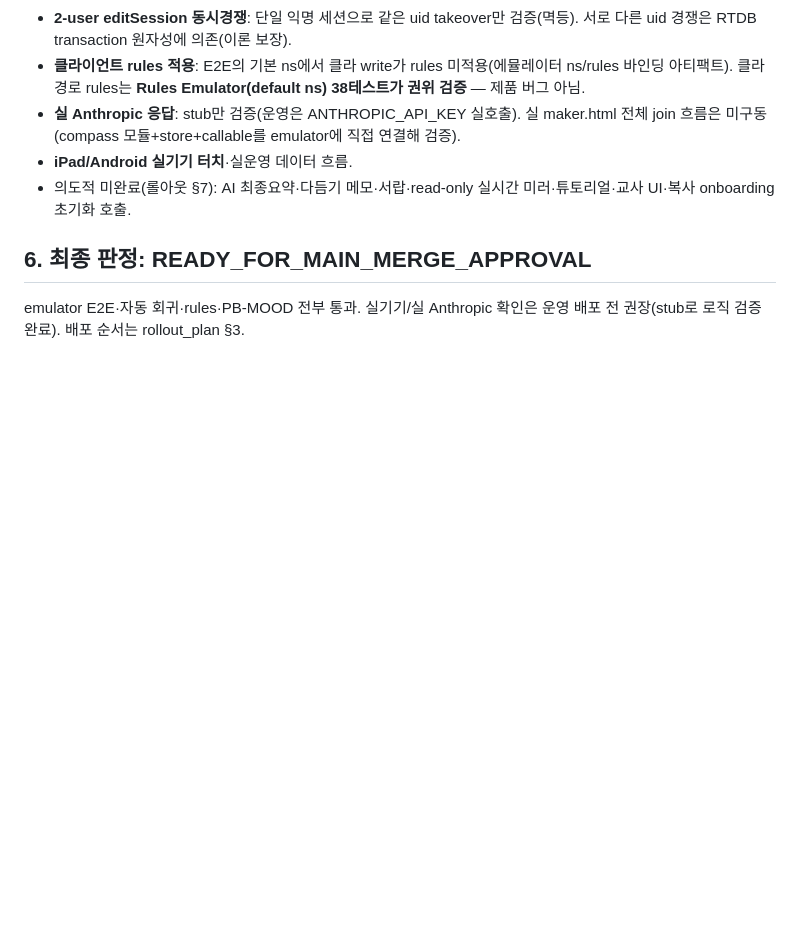
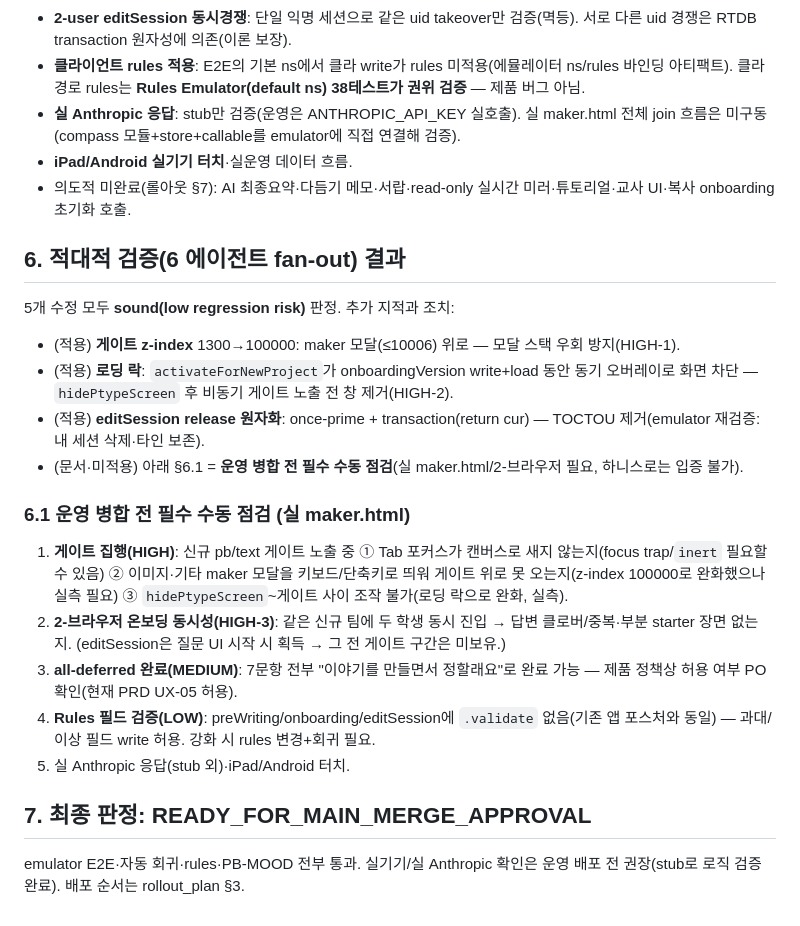
Before and after one commit to chang333787-boop/picturebook, a Markdown page: docs/thought_compass_phase1_qa_results.md, the part around the change. GitHub-like rendering; blank space fills up the shorter version.

Commit message:
Record adversarial review findings and pre-merge checks
Co-Authored-By: Claude Opus 4.8 <noreply@anthropic.com>

```diff
--- a/docs/thought_compass_phase1_qa_results.md
+++ b/docs/thought_compass_phase1_qa_results.md
@@ -43,5 +43,19 @@
 - **iPad/Android 실기기 터치**·실운영 데이터 흐름.
 - 의도적 미완료(롤아웃 §7): AI 최종요약·다듬기 메모·서랍·read-only 실시간 미러·튜토리얼·교사 UI·복사 onboarding 초기화 호출.
 
-## 6. 최종 판정: READY_FOR_MAIN_MERGE_APPROVAL
+## 6. 적대적 검증(6 에이전트 fan-out) 결과
+5개 수정 모두 **sound(low regression risk)** 판정. 추가 지적과 조치:
+- (적용) **게이트 z-index** 1300→100000: maker 모달(≤10006) 위로 — 모달 스택 우회 방지(HIGH-1).
+- (적용) **로딩 락**: `activateForNewProject`가 onboardingVersion write+load 동안 동기 오버레이로 화면 차단 — `hidePtypeScreen` 후 비동기 게이트 노출 전 창 제거(HIGH-2).
+- (적용) **editSession release 원자화**: once-prime + transaction(return cur) — TOCTOU 제거(emulator 재검증: 내 세션 삭제·타인 보존).
+- (문서·미적용) 아래 §6.1 = **운영 병합 전 필수 수동 점검**(실 maker.html/2-브라우저 필요, 하니스로는 입증 불가).
+
+### 6.1 운영 병합 전 필수 수동 점검 (실 maker.html)
+1. **게이트 집행(HIGH)**: 신규 pb/text 게이트 노출 중 ① Tab 포커스가 캔버스로 새지 않는지(focus trap/`inert` 필요할 수 있음) ② 이미지·기타 maker 모달을 키보드/단축키로 띄워 게이트 위로 못 오는지(z-index 100000로 완화했으나 실측 필요) ③ `hidePtypeScreen`~게이트 사이 조작 불가(로딩 락으로 완화, 실측).
+2. **2-브라우저 온보딩 동시성(HIGH-3)**: 같은 신규 팀에 두 학생 동시 진입 → 답변 클로버/중복·부분 starter 장면 없는지. (editSession은 질문 UI 시작 시 획득 → 그 전 게이트 구간은 미보유.)
+3. **all-deferred 완료(MEDIUM)**: 7문항 전부 "이야기를 만들면서 정할래요"로 완료 가능 — 제품 정책상 허용 여부 PO 확인(현재 PRD UX-05 허용).
+4. **Rules 필드 검증(LOW)**: preWriting/onboarding/editSession에 `.validate` 없음(기존 앱 포스처와 동일) — 과대/이상 필드 write 허용. 강화 시 rules 변경+회귀 필요.
+5. 실 Anthropic 응답(stub 외)·iPad/Android 터치.
+
+## 7. 최종 판정: READY_FOR_MAIN_MERGE_APPROVAL
 emulator E2E·자동 회귀·rules·PB-MOOD 전부 통과. 실기기/실 Anthropic 확인은 운영 배포 전 권장(stub로 로직 검증 완료). 배포 순서는 rollout_plan §3.
```
